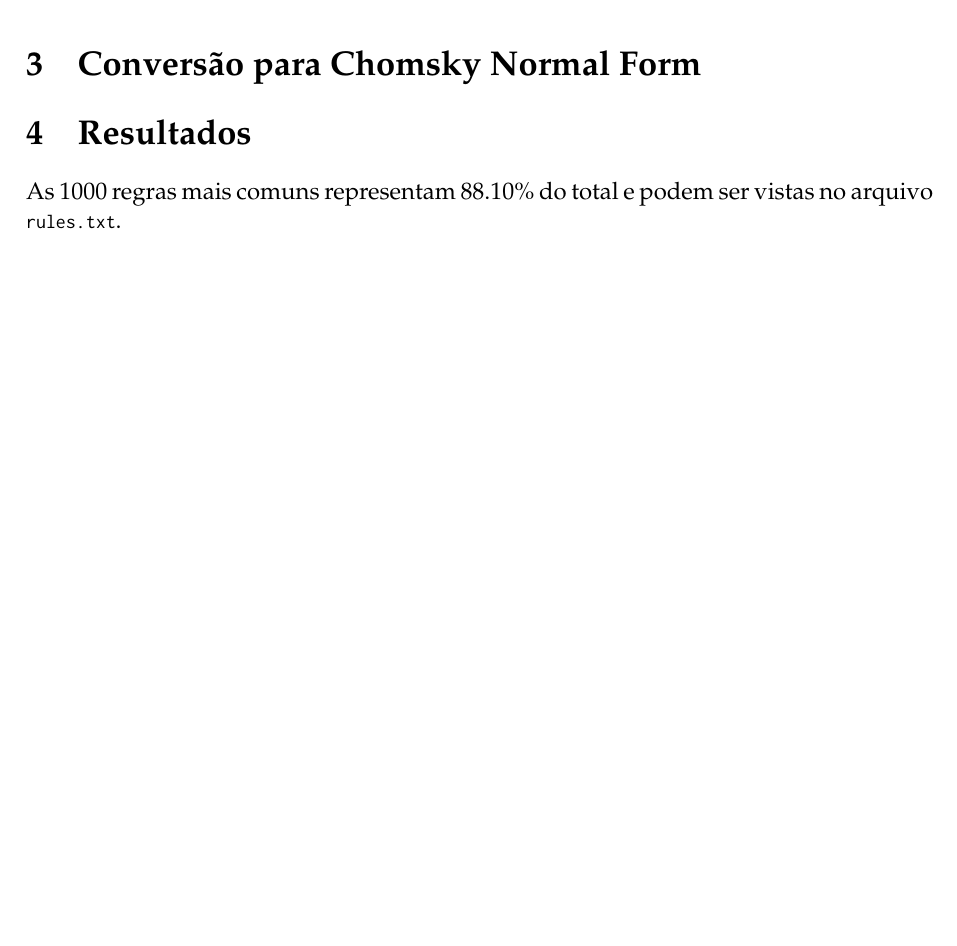
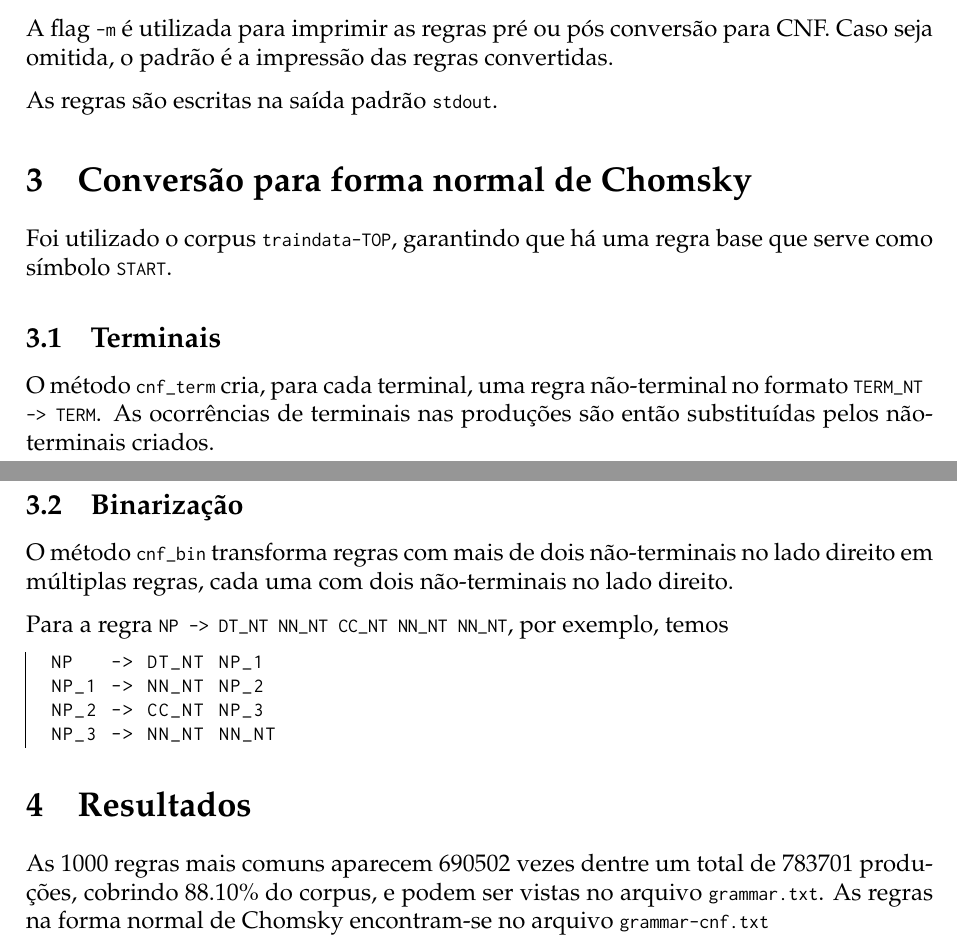
Before and after one commit to CFelipe/nlp, a LaTeX document (relatorios/grammar.tex): part of the page before the commit and two parts of pages 1 and 2 of 2 after it, the two joined at a grey line, cut at the place of the change, the shorter picture padded with empty space. Compiled offline with pdfLaTeX.

```diff
--- a/relatorios/grammar.tex
+++ b/relatorios/grammar.tex
@@ -24,7 +24,7 @@
 
 \usepackage{listings}
 \lstset{
-    autogobble,
+    autogobble=true,
     columns=fullflexible,
     showspaces=false,
     showtabs=false,
@@ -37,11 +37,9 @@
     framesep=12pt,
     xleftmargin=12pt,
     tabsize=4,
-    captionpos=b
+    captionpos=b,
+    belowskip=-0.3 \baselineskip
 }
-
-\DeclareMathOperator*{\argmax}{arg\,max}
-\DeclareMathOperator*{\argmin}{arg\,min}
 
 \begin{document}
 \begin{center}
@@ -83,10 +82,38 @@
 em que \code{input_file} é o arquivo do corpus contendo a gramática que se
 deseja extrair.
 
-\section{Conversão para Chomsky Normal Form}
+A flag \code{-m} é utilizada para imprimir as regras pré ou pós conversão para
+CNF. Caso seja omitida, o padrão é a impressão das regras convertidas.
+
+As regras são escritas na saída padrão \code{stdout}.
+
+\section{Conversão para forma normal de Chomsky}
+Foi utilizado o corpus \code{traindata-TOP}, garantindo que há
+uma regra base que serve como símbolo \code{START}.
+
+\subsection{Terminais}
+O método \code{cnf_term} cria, para cada terminal, uma regra não-terminal no formato
+\code{TERM_NT -> TERM}. As ocorrências de terminais nas produções são então
+substituídas pelos não-terminais criados.
+
+\subsection{Binarização}
+O método \code{cnf_bin} transforma regras com mais de dois não-terminais no lado direito
+em múltiplas regras, cada uma com dois não-terminais no lado direito.
+
+Para a regra \code{NP -> DT_NT NN_NT CC_NT NN_NT NN_NT}, por exemplo, temos
+
+\begin{lstlisting}[columns=fixed]
+NP   -> DT_NT NP_1
+NP_1 -> NN_NT NP_2
+NP_2 -> CC_NT NP_3
+NP_3 -> NN_NT NN_NT
+\end{lstlisting}
+
 
 \section{Resultados}
-As 1000 regras mais comuns representam 88.10\% do total e podem ser vistas no
-arquivo \code{rules.txt}.
+As 1000 regras mais comuns aparecem 690502 vezes dentre um total de 783701
+produ\-ções, cobrindo 88.10\% do corpus, e podem ser vistas no arquivo
+\code{grammar.txt}. As regras na forma normal de Chomsky encontram-se no arquivo
+\code{grammar-cnf.txt}
 
 \end{document}
```
Also changed, not shown: relatorios/grammar.pdf (added), relatorios/grammar.tex (7 more changed lines), 2 other files.
